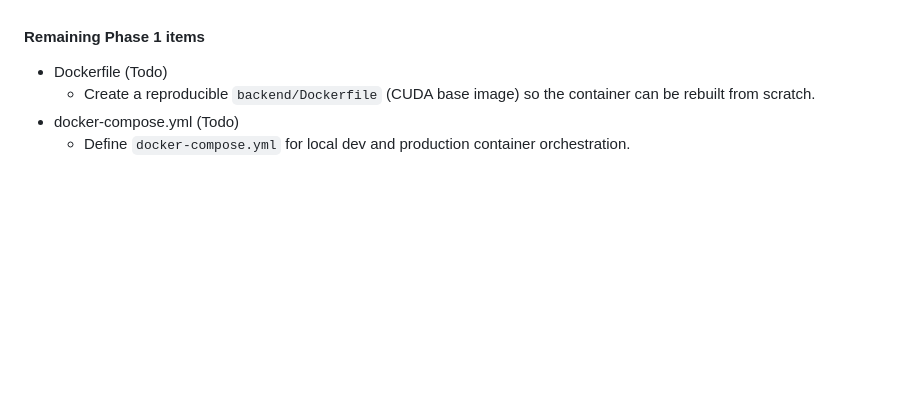
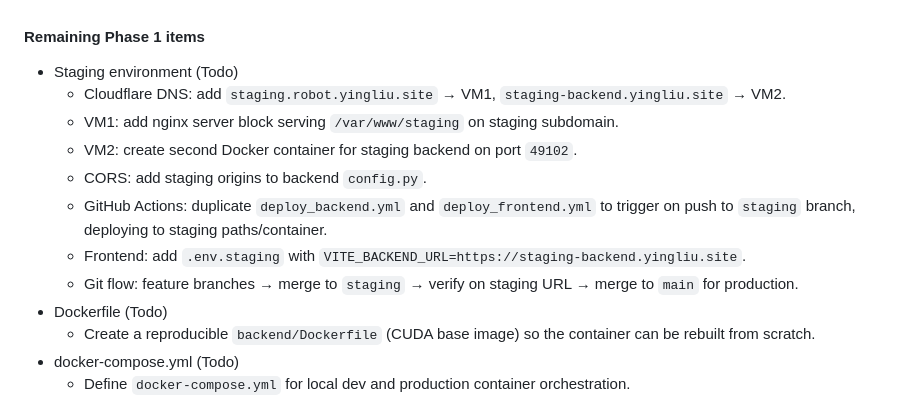
Before and after one commit to yingliu-data/pose-spatial-studio, a Markdown page: .claude/TODO.md, the part around the change. GitHub-like rendering; blank space fills up the shorter version.

Commit message:
docs: add staging environment plan to TODO
Co-Authored-By: Claude Opus 4.6 <noreply@anthropic.com>

```diff
--- a/.claude/TODO.md
+++ b/.claude/TODO.md
@@ -39,6 +39,14 @@
 - Secrets managed in GitHub Actions (SSH keys, host addresses, backend URL).
 
 #### Remaining Phase 1 items
+- Staging environment (Todo)
+  - Cloudflare DNS: add `staging.robot.yingliu.site` → VM1, `staging-backend.yingliu.site` → VM2.
+  - VM1: add nginx server block serving `/var/www/staging` on staging subdomain.
+  - VM2: create second Docker container for staging backend on port `49102`.
+  - CORS: add staging origins to backend `config.py`.
+  - GitHub Actions: duplicate `deploy_backend.yml` and `deploy_frontend.yml` to trigger on push to `staging` branch, deploying to staging paths/container.
+  - Frontend: add `.env.staging` with `VITE_BACKEND_URL=https://staging-backend.yingliu.site`.
+  - Git flow: feature branches → merge to `staging` → verify on staging URL → merge to `main` for production.
 - Dockerfile (Todo)
   - Create a reproducible `backend/Dockerfile` (CUDA base image) so the container can be rebuilt from scratch.
 - docker-compose.yml (Todo)
```
